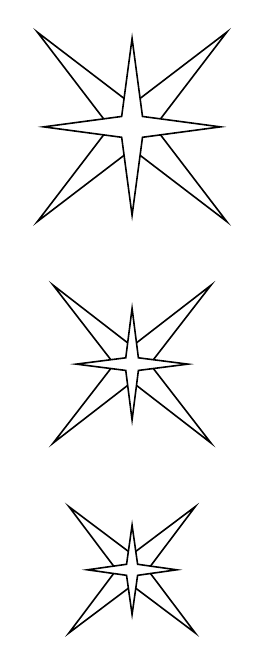
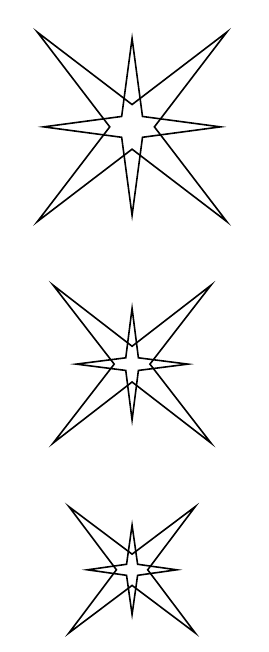
Before and after one commit to teresi/star_stencils, a LaTeX document (stencil.tex): part of the page, cut at the place of the change. Compiled offline with pdfLaTeX.

Commit message:
update fill to none
- update fill to none on the double star,
  does the laser treat the white fill as a path?
  need to experiment

```diff
--- a/stencil.tex
+++ b/stencil.tex
@@ -117,17 +117,17 @@
 
 % double star
 \begin{tikzpicture}[scale=0.3937] %  0.3937 is approximately the conversion factor from cm to inches (1 cm = 0.3937 in)
-    \dstar{1}{6}{0}{thick,fill=white}{0.66}
+    \dstar{1}{6}{0}{thick}{0.66}
 \end{tikzpicture}
 \sep
 
 \begin{tikzpicture}[scale=0.3937] %  0.3937 is approximately the conversion factor from cm to inches (1 cm = 0.3937 in)
-    \dstar{0.8}{5}{0}{thick,fill=white}{0.5}
+    \dstar{0.8}{5}{0}{thick}{0.5}
 \end{tikzpicture}
 \sep
 
 \begin{tikzpicture}[scale=0.3937] %  0.3937 is approximately the conversion factor from cm to inches (1 cm = 0.3937 in)
-    \dstar{0.7}{4}{0}{thick,fill=white}{0.5}
+    \dstar{0.7}{4}{0}{thick}{0.5}
 \end{tikzpicture}
 \sep
 
```
